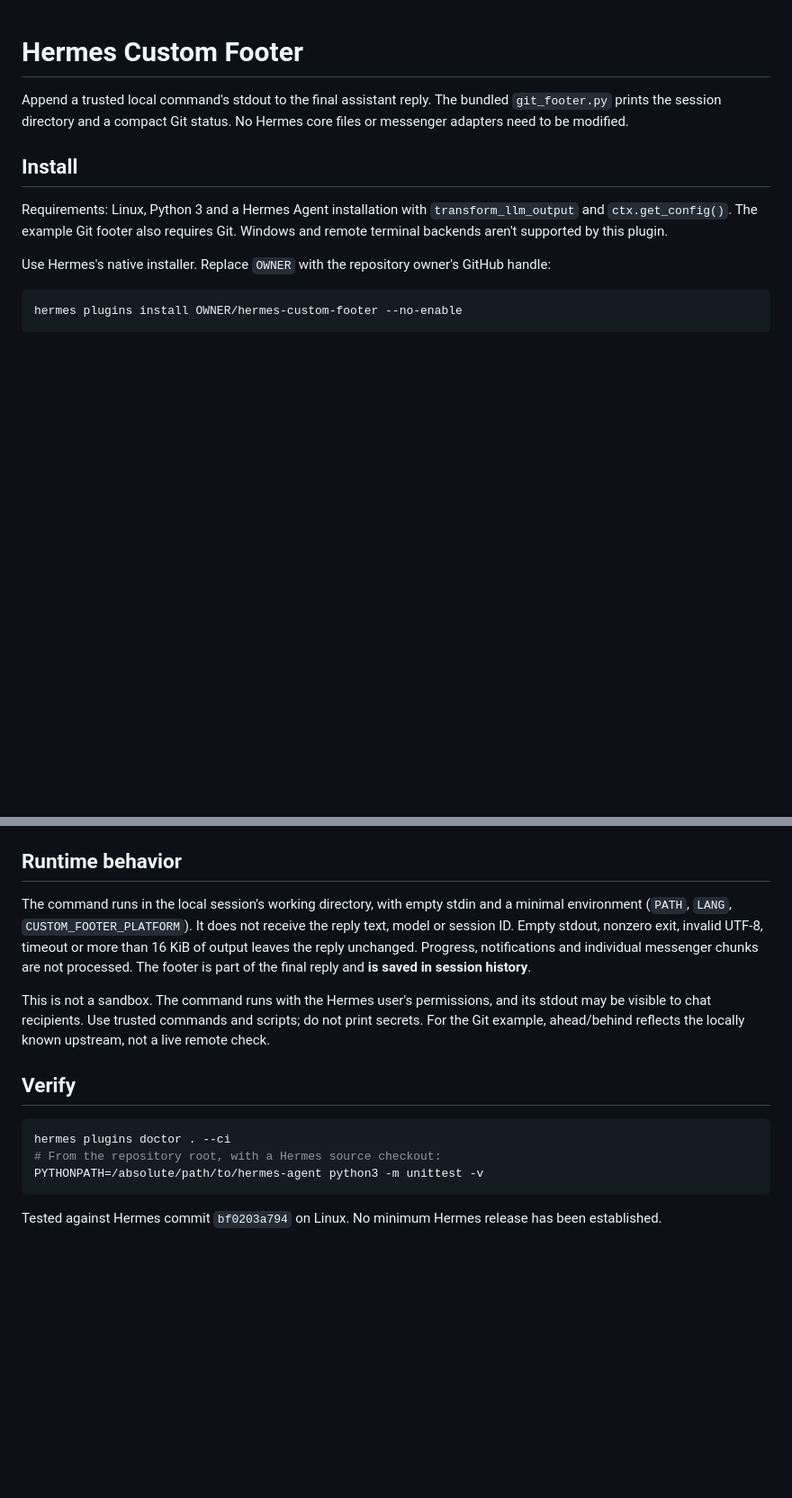
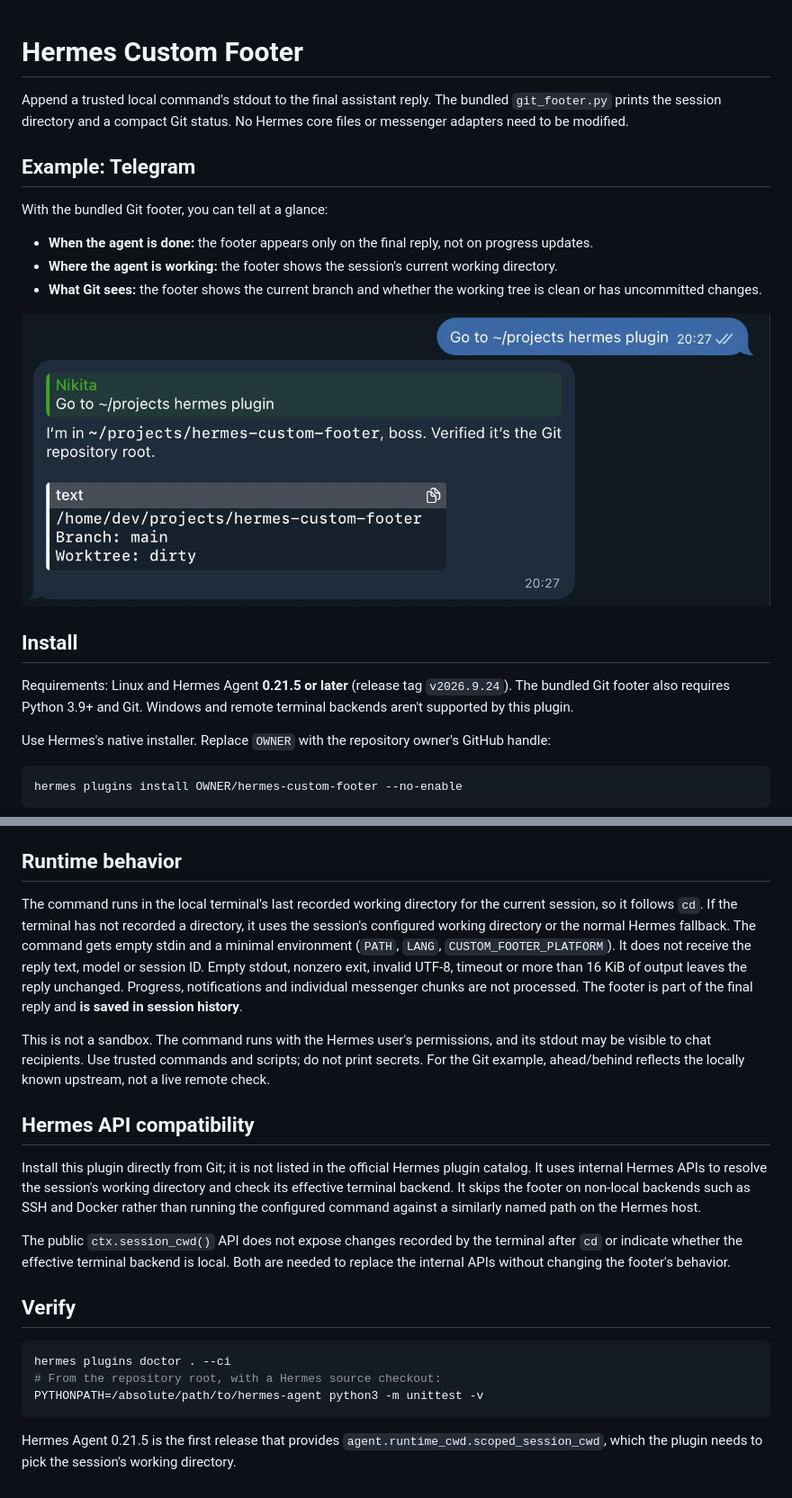
Before and after one commit to bulbigood/hermes-custom-footer, a Markdown page: README.md, 2 parts joined by grey strips. Shown at 90% size. GitHub-like rendering; pictures changed too: docs/images/telegram-footer.jpg (added); blank space fills up the shorter version.

Commit message:
Fix footer working directory and document Telegram example

````diff
--- a/README.md
+++ b/README.md
@@ -2,9 +2,19 @@
 
 Append a trusted local command's stdout to the final assistant reply. The bundled `git_footer.py` prints the session directory and a compact Git status. No Hermes core files or messenger adapters need to be modified.
 
+## Example: Telegram
+
+With the bundled Git footer, you can tell at a glance:
+
+- **When the agent is done:** the footer appears only on the final reply, not on progress updates.
+- **Where the agent is working:** the footer shows the session's current working directory.
+- **What Git sees:** the footer shows the current branch and whether the working tree is clean or has uncommitted changes.
+
+![Telegram reply with a footer showing the working directory, branch main, and a dirty working tree](docs/images/telegram-footer.jpg)
+
 ## Install
 
-Requirements: Linux, Python 3 and a Hermes Agent installation with `transform_llm_output` and `ctx.get_config()`. The example Git footer also requires Git. Windows and remote terminal backends aren't supported by this plugin.
+Requirements: Linux and Hermes Agent **0.21.5 or later** (release tag `v2026.9.24`). The bundled Git footer also requires Python 3.9+ and Git. Windows and remote terminal backends aren't supported by this plugin.
 
 Use Hermes's native installer. Replace `OWNER` with the repository owner's GitHub handle:
 
@@ -49,9 +59,15 @@ plugins:
 
 ## Runtime behavior
 
-The command runs in the local session's working directory, with empty stdin and a minimal environment (`PATH`, `LANG`, `CUSTOM_FOOTER_PLATFORM`). It does not receive the reply text, model or session ID. Empty stdout, nonzero exit, invalid UTF-8, timeout or more than 16 KiB of output leaves the reply unchanged. Progress, notifications and individual messenger chunks are not processed. The footer is part of the final reply and **is saved in session history**.
+The command runs in the local terminal's last recorded working directory for the current session, so it follows `cd`. If the terminal has not recorded a directory, it uses the session's configured working directory or the normal Hermes fallback. The command gets empty stdin and a minimal environment (`PATH`, `LANG`, `CUSTOM_FOOTER_PLATFORM`). It does not receive the reply text, model or session ID. Empty stdout, nonzero exit, invalid UTF-8, timeout or more than 16 KiB of output leaves the reply unchanged. Progress, notifications and individual messenger chunks are not processed. The footer is part of the final reply and **is saved in session history**.
 
 This is not a sandbox. The command runs with the Hermes user's permissions, and its stdout may be visible to chat recipients. Use trusted commands and scripts; do not print secrets. For the Git example, ahead/behind reflects the locally known upstream, not a live remote check.
+
+## Hermes API compatibility
+
+Install this plugin directly from Git; it is not listed in the official Hermes plugin catalog. It uses internal Hermes APIs to resolve the session's working directory and check its effective terminal backend. It skips the footer on non-local backends such as SSH and Docker rather than running the configured command against a similarly named path on the Hermes host.
+
+The public `ctx.session_cwd()` API does not expose changes recorded by the terminal after `cd` or indicate whether the effective terminal backend is local. Both are needed to replace the internal APIs without changing the footer's behavior.
 
 ## Verify
 
@@ -61,4 +77,4 @@ hermes plugins doctor . --ci
 PYTHONPATH=/absolute/path/to/hermes-agent python3 -m unittest -v
 ```
 
-Tested against Hermes commit `bf0203a794` on Linux. No minimum Hermes release has been established.
+Hermes Agent 0.21.5 is the first release that provides `agent.runtime_cwd.scoped_session_cwd`, which the plugin needs to pick the session's working directory.
````
Also changed, not shown: 3 other files.
